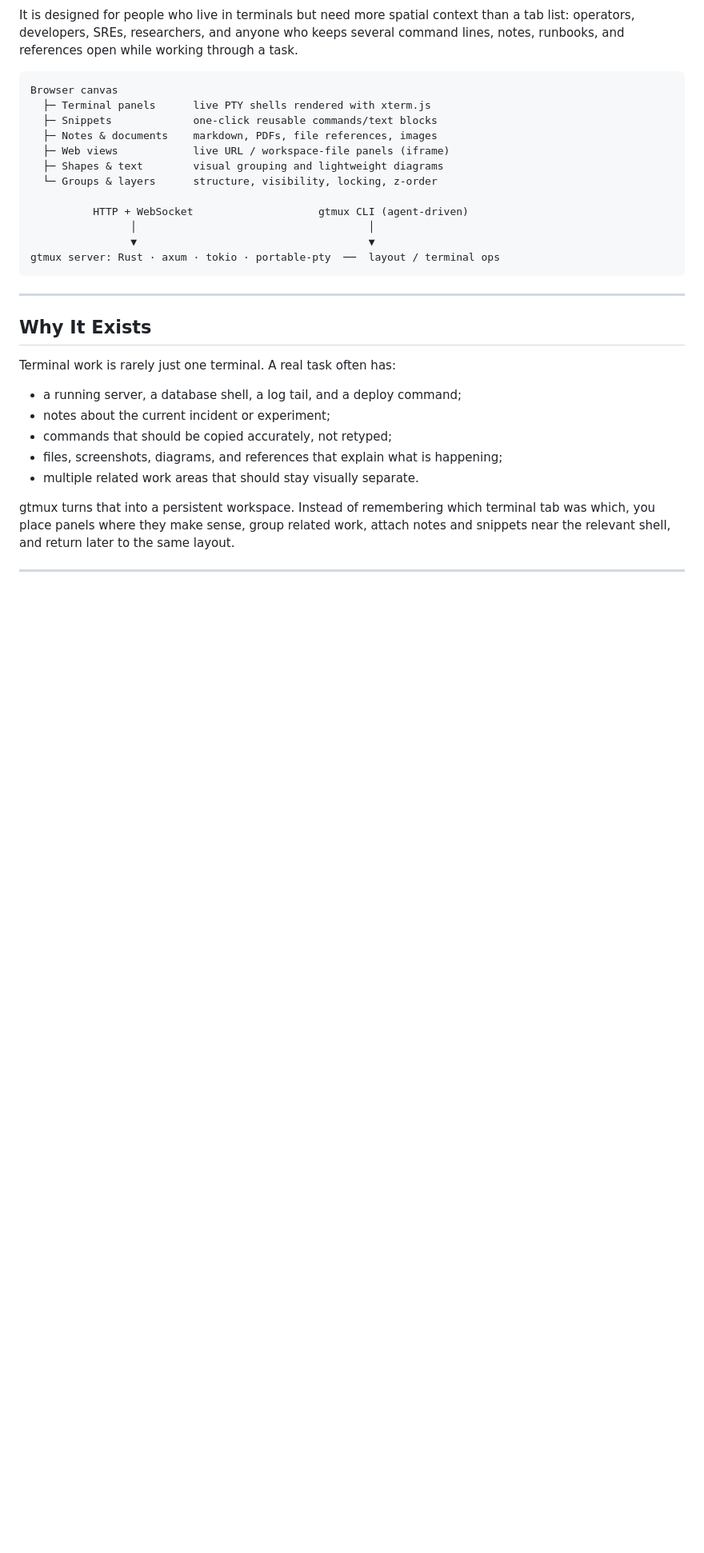
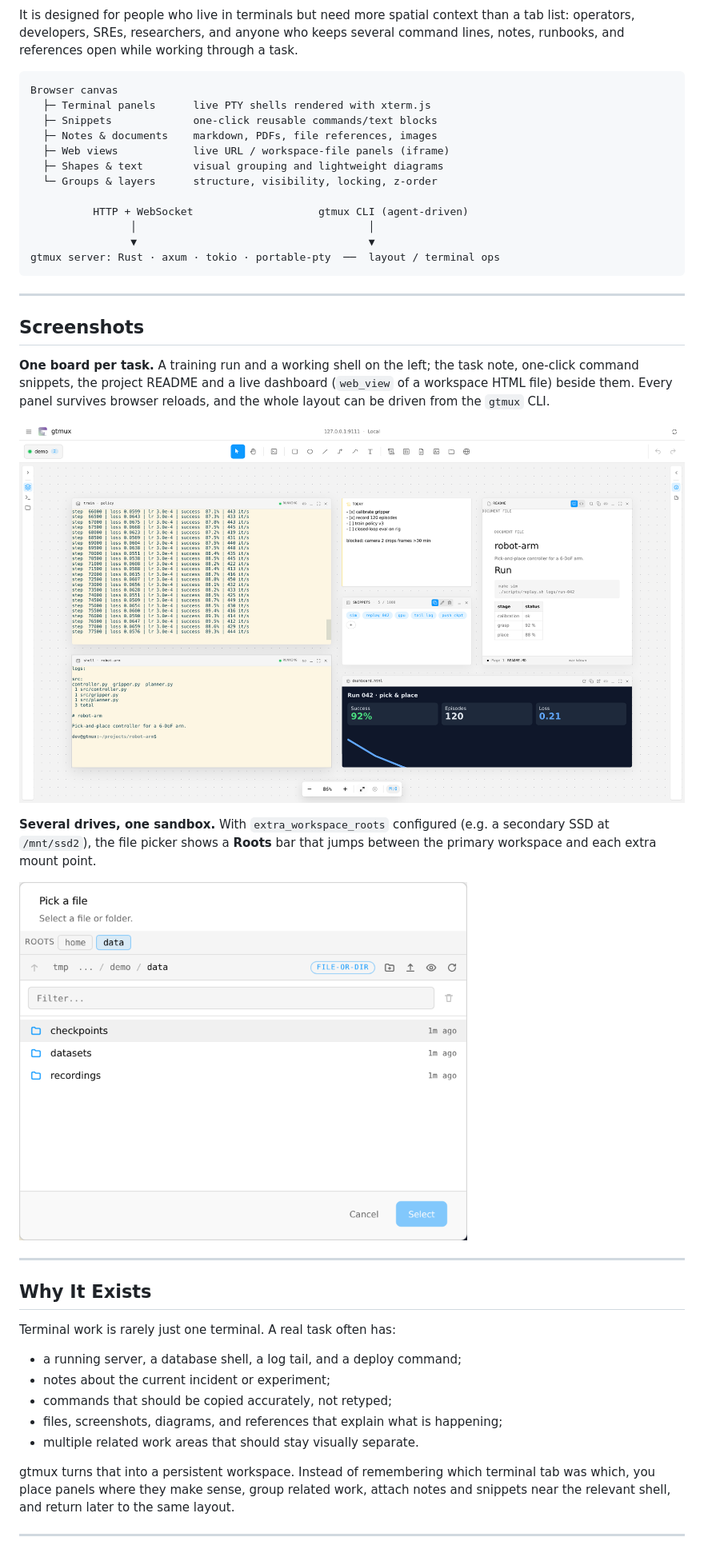
Before and after one commit to iiamaii/gtmux, a Markdown page: README.md, the part around one of its changes. Shown at 80% size. Rendered like a GitHub page; pictures changed too: docs/images/canvas-light.png (added), docs/images/workspace-roots-picker.png (added); blank space fills up the shorter version.

````diff
--- a/README.md
+++ b/README.md
@@ -28,6 +30,24 @@ Browser canvas
                 ▼                                     ▼
 gtmux server: Rust · axum · tokio · portable-pty  ──  layout / terminal ops
 ```
+
+---
+
+## Screenshots
+
+**One board per task.** A training run and a working shell on the left;
+the task note, one-click command snippets, the project README and a live
+dashboard (`web_view` of a workspace HTML file) beside them. Every panel
+survives browser reloads, and the whole layout can be driven from the
+`gtmux` CLI.
+
+![gtmux canvas in light theme](docs/images/canvas-light.png)
+
+**Several drives, one sandbox.** With `extra_workspace_roots` configured
+(e.g. a secondary SSD at `/mnt/ssd2`), the file picker shows a **Roots**
+bar that jumps between the primary workspace and each extra mount point.
+
+<img src="docs/images/workspace-roots-picker.png" alt="File picker with Roots shortcuts for home and data" width="560">
 
 ---
 
````
Also changed, not shown: other parts of README.md (+2 -0 lines), README.ko.md (+20 -0 lines), docs/images/canvas-dark.png (added).
